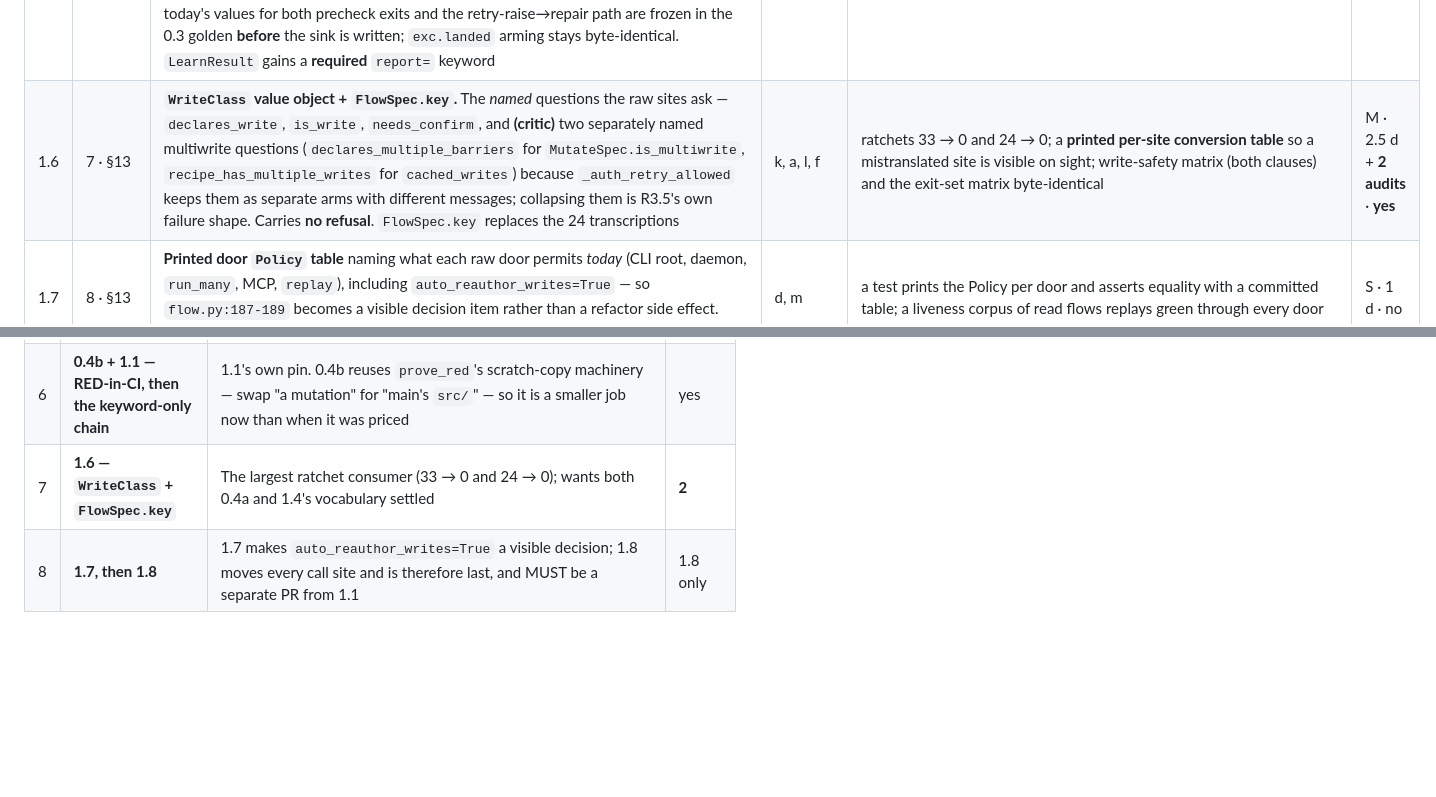
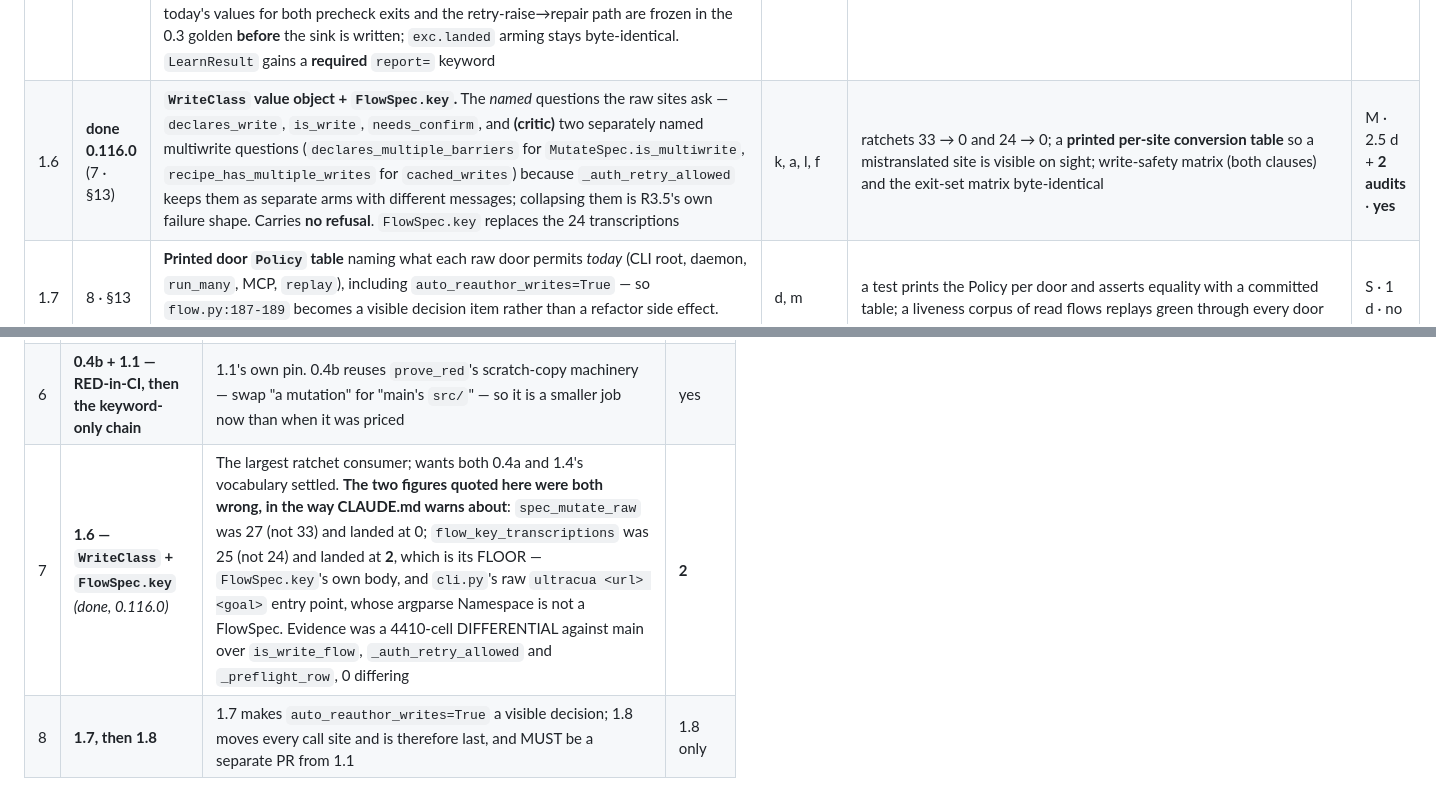
Before and after one commit to raimondasl/ultracua, a Markdown page: docs/reshape-plan.md, 2 parts joined by grey strips. Drawn GitHub-style; blank space fills up the shorter version.

```diff
--- a/docs/reshape-plan.md
+++ b/docs/reshape-plan.md
@@ -333,7 +333,7 @@ change.
 | 1.3 | 5 · §13 | **A "cannot-spend" third state in `obs.py`.** **(critic)** only the `totals = UsageTotals()` variant — never a new attribute probe on an owner, because a `spends: ClassVar` probe re-creates commit `00888b4`, which tripped inviolable #1's `_Exploding` tripwire one week ago. AST cell: `RouterWatch.__init__` reads only `router`/`totals`. `accounting_failed` becomes run-scoped. Fix the readers so `None` renders as *unknown* and never sums to 0.0 | B1-A10; b, c, p | `observe(ScriptedProvider([]))` → observed, 0.0; the `_Spender` stub stays unobserved; `test_a_navigate_only_replay_never_reaches_a_provider[repair]` named as a pin; drift_bench baseline unchanged | S · 1 d + audit · no |
 | 1.4 | **3** · §13 | **Distinct codes + one `outcome_of` + tri-state on the siblings.** Codes for the ~10 base-class refusals; `outcome_of(exc) → Outcome(code, retryable, landed)` replaces the getattr triples that *construct* `BatchRowResult`/`ToolOutcome`/`DryRunReport`/`FleetRun`. **(critic)** the two ledger-arming reads (`flows.py:3771`, `mcpserver/server.py:444`) stay byte-identical — they are R3.3's consumers. Must land before B3 freezes its vocabulary | B1-A6, B1-A9; j, b | ratchet bare `raise FlowReplayError(` 24 → 0; a cell per subclass at its raise site asserting (code, retryable, landed); `test_landed_arms_the_ledger.py` + the write-safety matrix (both clauses) named as pins | M · 2 d + **2 audits** · **yes** |
 | 1.5 | 2 · DONE 0.110.0 | **THE SINK — single-exit `RunRecord`.** Replace the 10 write sites and the three helpers with one `_RecordSink`: append-only `AttemptRecord`s + `finish(exc_or_None)` called exactly once, **total by construction** (an internal error becomes `record.note`, never an exception over the original). `replay()`'s body becomes `_replay_body`; the wrapper does `try … except BaseException as exc: sink.finish(exc); raise`. Per-attempt usage comes from a watch the *wrapper* owns, so the raise path is a non-event and **`flow.py` is untouched**. `failure_code` derives from `exc.code`. **(critic)** landed/committed rule: True if any attempt evidenced True; else **None** if any attempt is unknown (raised, precheck-skip, relearn-raise) or none completed; else False — and today's values for both precheck exits and the retry-raise→repair path are frozen in the 0.3 golden **before** the sink is written; `exc.landed` arming stays byte-identical. `LearnResult` gains a **required** `report=` keyword | B1-A1…B1-A8; a, b, i, n, p | the ten strict xfails **flip** (strict forces it); every other cell byte-identical or in an argued golden diff; AST: no `record.<field>` write outside the sink; ratchet 10 → 1; `prove_red` 11/11 still killed; cells for reuse-across-calls, usage equality while both watches coexist, relearn-with-no-report | M · 3 d + **2 audits** · **yes** |
-| 1.6 | 7 · §13 | **`WriteClass` value object + `FlowSpec.key`.** The *named* questions the raw sites ask — `declares_write`, `is_write`, `needs_confirm`, and **(critic)** two separately named multiwrite questions (`declares_multiple_barriers` for `MutateSpec.is_multiwrite`, `recipe_has_multiple_writes` for `cached_writes`) because `_auth_retry_allowed` keeps them as separate arms with different messages; collapsing them is R3.5's own failure shape. Carries **no refusal**. `FlowSpec.key` replaces the 24 transcriptions | k, a, l, f | ratchets 33 → 0 and 24 → 0; a **printed per-site conversion table** so a mistranslated site is visible on sight; write-safety matrix (both clauses) and the exit-set matrix byte-identical | M · 2.5 d + **2 audits** · **yes** |
+| 1.6 | **done 0.116.0** (7 · §13) | **`WriteClass` value object + `FlowSpec.key`.** The *named* questions the raw sites ask — `declares_write`, `is_write`, `needs_confirm`, and **(critic)** two separately named multiwrite questions (`declares_multiple_barriers` for `MutateSpec.is_multiwrite`, `recipe_has_multiple_writes` for `cached_writes`) because `_auth_retry_allowed` keeps them as separate arms with different messages; collapsing them is R3.5's own failure shape. Carries **no refusal**. `FlowSpec.key` replaces the 24 transcriptions | k, a, l, f | ratchets 33 → 0 and 24 → 0; a **printed per-site conversion table** so a mistranslated site is visible on sight; write-safety matrix (both clauses) and the exit-set matrix byte-identical | M · 2.5 d + **2 audits** · **yes** |
 | 1.7 | 8 · §13 | **Printed door `Policy` table** naming what each raw door permits *today* (CLI root, daemon, `run_many`, MCP, `replay`), including `auto_reauthor_writes=True` — so `flow.py:187-189` becomes a visible decision item rather than a refactor side effect. Daemon validates `mode`/`provider` against closed sets before the engine | d, m | a test prints the Policy per door and asserts equality with a committed table; a liveness corpus of read flows replays green through every door | S · 1 d · no |
 | 1.8 | 9 · §13 | **`RunOptions`/`RunHooks`** threaded through the engine instead of 20–23 scalars; `run_cached` keeps its public kwargs. Every existing asymmetry preserved as-is in a DELIBERATE_DROPS table (R4.12 included — *preserved, not fixed*). Separate PR from 1.1 | i, a, d | introspection: every field read in `run_cached` or reachable in every inner function it applies to, except DELIBERATE_DROPS — checked **both ways**; a hook-fire count table per (mode, hook) captured before and asserted after | M · 3 d + audit · no |
 
@@ -535,7 +535,7 @@ instead of a queue position.
 | 4 | **1.4 — distinct codes** *(1.4a done)* | 2.2 (B3) freezes an outcome vocabulary and must not freeze it against `code='replay_error'` × 24. Ratchet 24 → 0 — landed as **29 → 0**, the honest measure (24 raises + 1 value ref + 4 literals) | **2** |
 | 5 | **1.3 — the cannot-spend third state** | Completes the accounting story B3 consumes: 2.2's aggregator is specified to FAIL on a cost of `None`, which is only correct once `None` means *unknown* rather than *unset* | yes |
 | 6 | **0.4b + 1.1 — RED-in-CI, then the keyword-only chain** | 1.1's own pin. 0.4b reuses `prove_red`'s scratch-copy machinery — swap "a mutation" for "main's `src/`" — so it is a smaller job now than when it was priced | yes |
-| 7 | **1.6 — `WriteClass` + `FlowSpec.key`** | The largest ratchet consumer (33 → 0 and 24 → 0); wants both 0.4a and 1.4's vocabulary settled | **2** |
+| 7 | **1.6 — `WriteClass` + `FlowSpec.key`** *(done, 0.116.0)* | The largest ratchet consumer; wants both 0.4a and 1.4's vocabulary settled. **The two figures quoted here were both wrong, in the way CLAUDE.md warns about**: `spec_mutate_raw` was 27 (not 33) and landed at 0; `flow_key_transcriptions` was 25 (not 24) and landed at **2**, which is its FLOOR — `FlowSpec.key`'s own body, and `cli.py`'s raw `ultracua <url> <goal>` entry point, whose argparse Namespace is not a FlowSpec. Evidence was a 4410-cell DIFFERENTIAL against main over `is_write_flow`, `_auth_retry_allowed` and `_preflight_row`, 0 differing | **2** |
 | 8 | **1.7, then 1.8** | 1.7 makes `auto_reauthor_writes=True` a visible decision; 1.8 moves every call site and is therefore last, and MUST be a separate PR from 1.1 | 1.8 only |
 
 ### The three held steps, and what un-holds them
```
Also changed, not shown: CLAUDE.md (+45 -4 lines).
